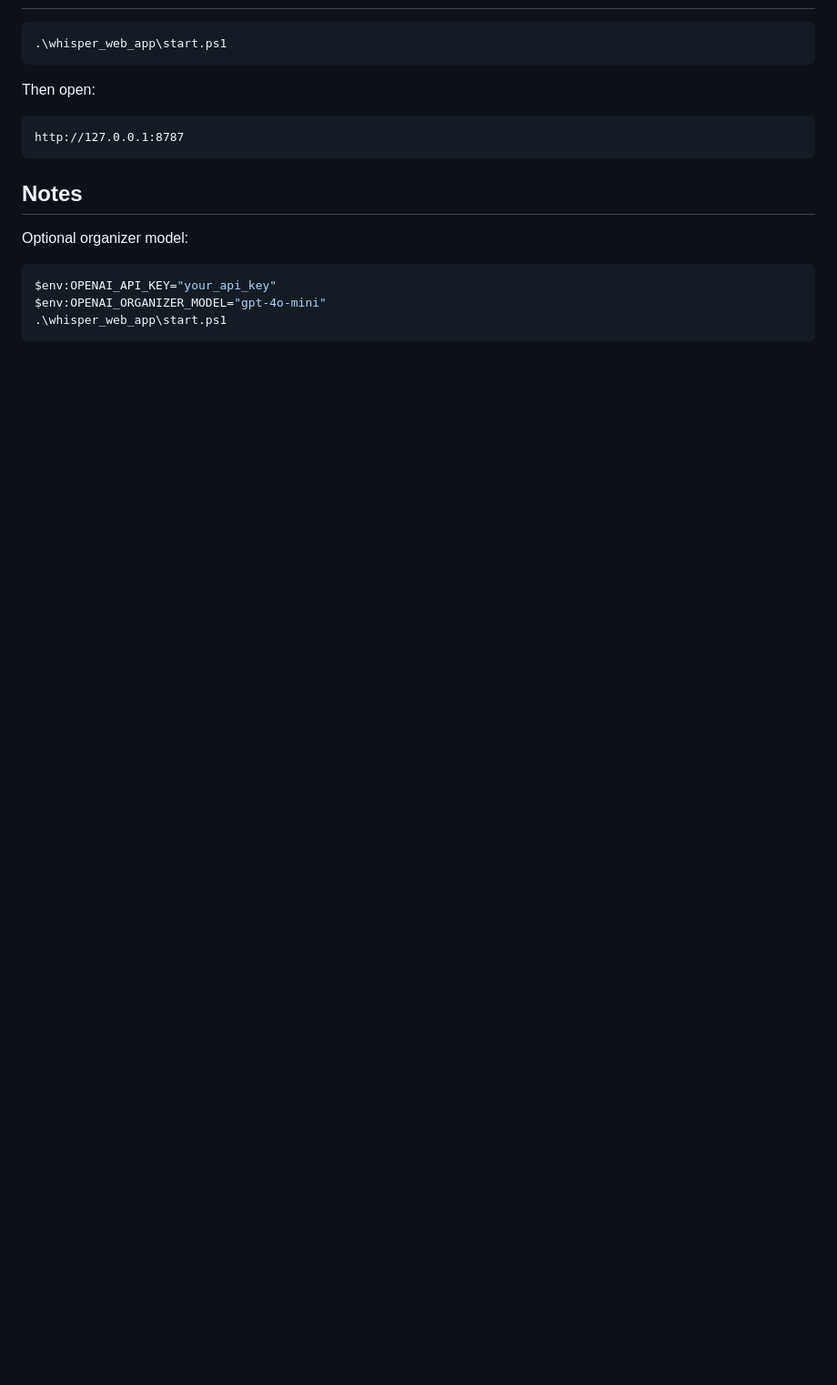
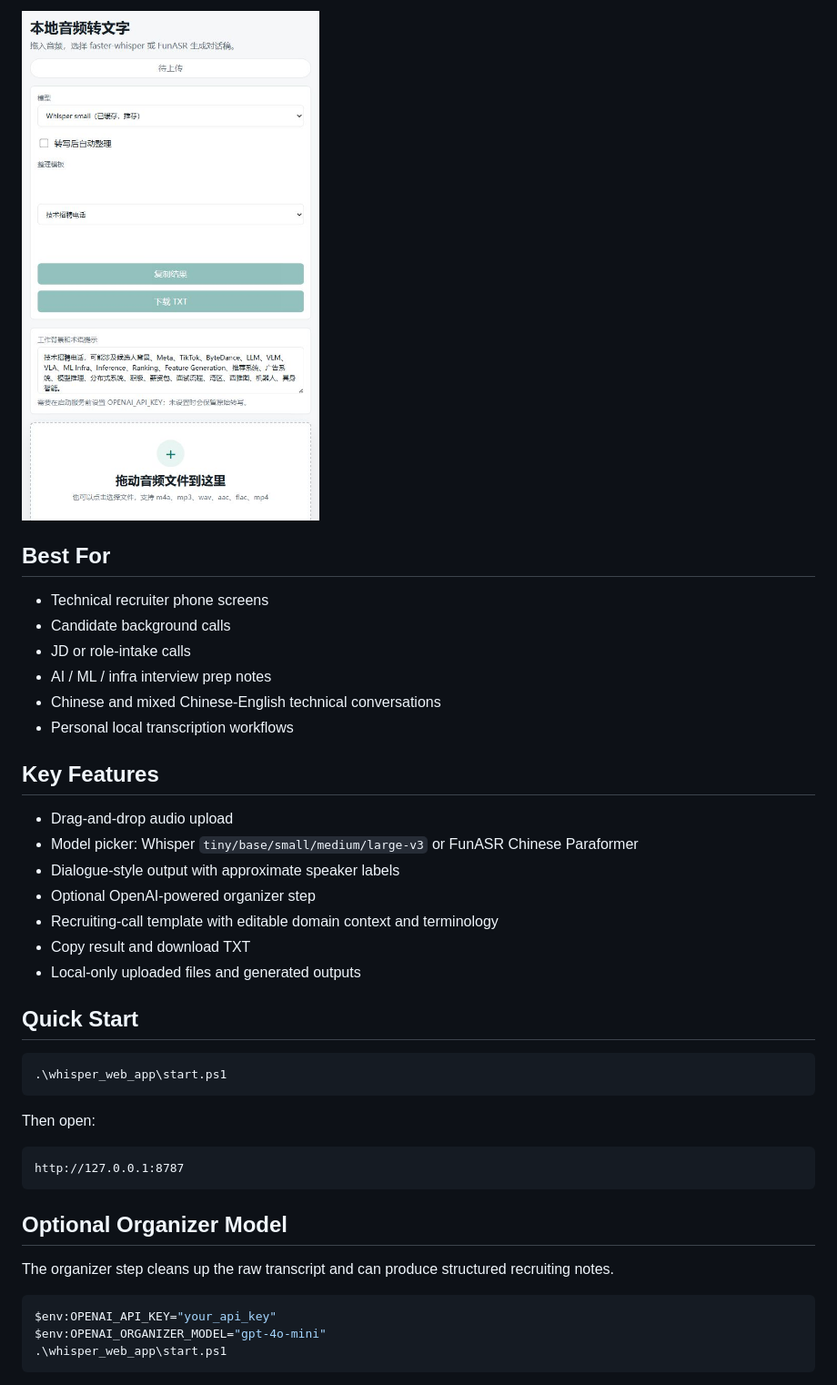
Before and after one commit to xiaoguo-c/local-audio-transcriber, a Markdown page: README.md, the part around one of its changes. Shown at 91% size. Rendered like a GitHub page; pictures changed too: docs/app-screenshot.png (added); blank space fills up the shorter version.

Commit message:
Improve README product overview

````diff
--- a/README.md
+++ b/README.md
@@ -12,3 +21,25 @@ A local drag-and-drop web app for Chinese audio transcription. It supports:
+![App screenshot](docs/app-screenshot.png)
+
+## Best For
+
+- Technical recruiter phone screens
+- Candidate background calls
+- JD or role-intake calls
+- AI / ML / infra interview prep notes
+- Chinese and mixed Chinese-English technical conversations
+- Personal local transcription workflows
+
+## Key Features
+
+- Drag-and-drop audio upload
+- Model picker: Whisper `tiny/base/small/medium/large-v3` or FunASR Chinese Paraformer
+- Dialogue-style output with approximate speaker labels
+- Optional OpenAI-powered organizer step
+- Recruiting-call template with editable domain context and terminology
+- Copy result and download TXT
+- Local-only uploaded files and generated outputs
+
+## Quick Start
 
 ```powershell
 .\whisper_web_app\start.ps1
@@ -20,9 +51,9 @@ Then open:
 http://127.0.0.1:8787
 ```
 
-## Notes
+## Optional Organizer Model
 
-Optional organizer model:
+The organizer step cleans up the raw transcript and can produce structured recruiting notes.
 
 ```powershell
 $env:OPENAI_API_KEY="your_api_key"
````
Also changed, not shown: other parts of README.md (+51 -10 lines), docs/demo.gif (added), 1 other file.
